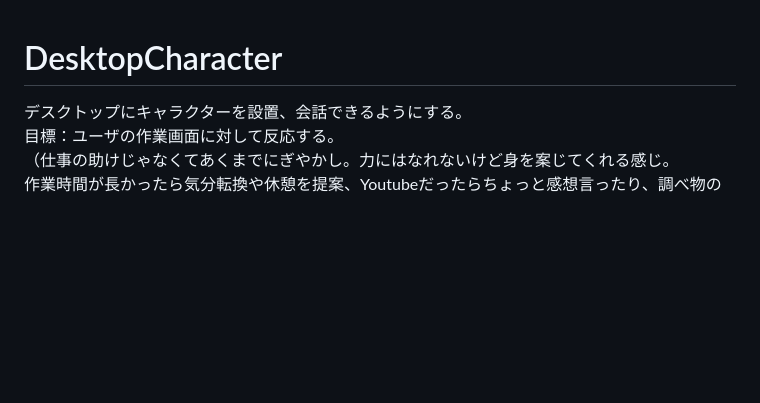
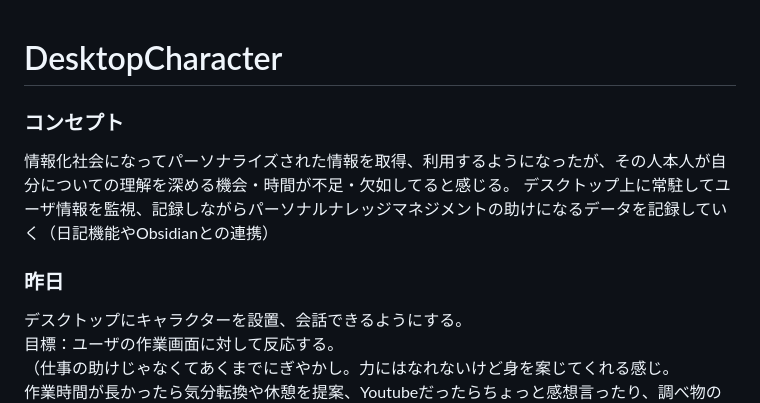
Before and after one commit to tesu-dice/DesktopCharacter, a Markdown page: README.md, the part around the change. Rendered like a GitHub page; blank space fills up the shorter version.

```diff
--- a/README.md
+++ b/README.md
@@ -1,4 +1,9 @@
 # DesktopCharacter
+### コンセプト
+情報化社会になってパーソナライズされた情報を取得、利用するようになったが、その人本人が自分についての理解を深める機会・時間が不足・欠如してると感じる。
+デスクトップ上に常駐してユーザ情報を監視、記録しながらパーソナルナレッジマネジメントの助けになるデータを記録していく（日記機能やObsidianとの連携）
+
+### 昨日
 デスクトップにキャラクターを設置、会話できるようにする。
 目標：ユーザの作業画面に対して反応する。
 （仕事の助けじゃなくてあくまでにぎやかし。力にはなれないけど身を案じてくれる感じ。
```
